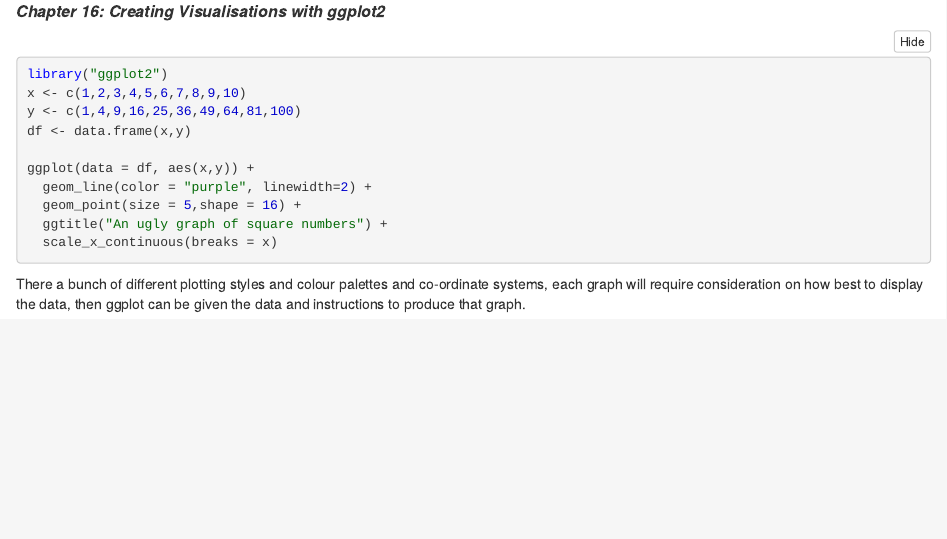
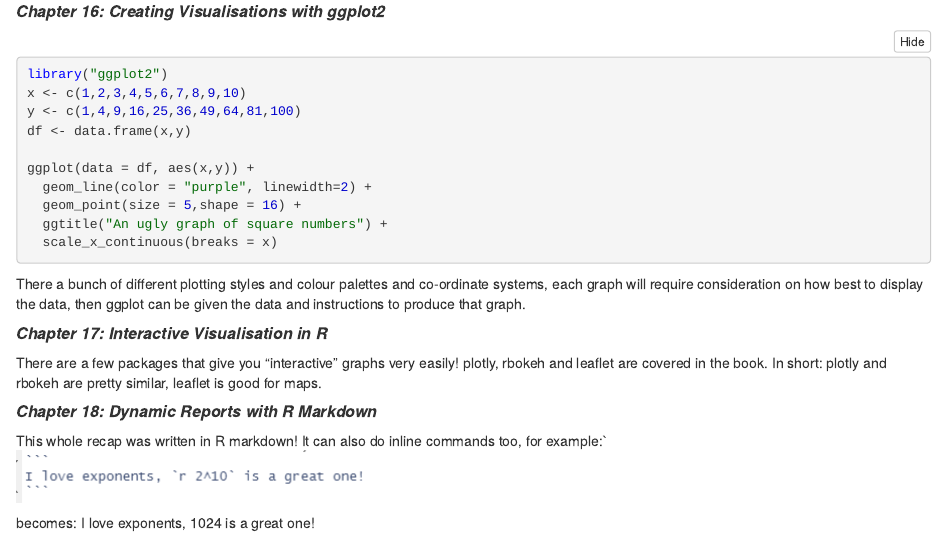
Before and after one commit to Tomjohnsonellis/R-Practice, an R Markdown document (November Recap.Rmd): the page in a window 1100 px wide, from 4470 px down. The pictures show the output file November Recap.nb.html that the author committed with the source, opened offline.

Commit message:
Add chapters 17, 18 to recap

````diff
--- a/November Recap.Rmd
+++ b/November Recap.Rmd
@@ -221,3 +221,15 @@ ggplot(data = df, aes(x,y)) +
 ```
 
 There a bunch of different plotting styles and colour palettes and co-ordinate systems, each graph will require consideration on how best to display the data, then ggplot can be given the data and instructions to produce that graph.
+
+##### ***Chapter 17: Interactive Visualisation in R***
+There are a few packages that give you "interactive" graphs very easily!
+plotly, rbokeh and leaflet are covered in the book.
+In short: plotly and rbokeh are pretty similar, leaflet is good for maps.
+
+##### ***Chapter 18: Dynamic Reports with R Markdown***
+This whole recap was written in R markdown!
+It can also do inline commands too, for example:`
+![Code](img/code.PNG)
+
+becomes: I love exponents, `r 2^10` is a great one!
````
Also changed, not shown: November Recap.nb.html, img/code.PNG (added).
